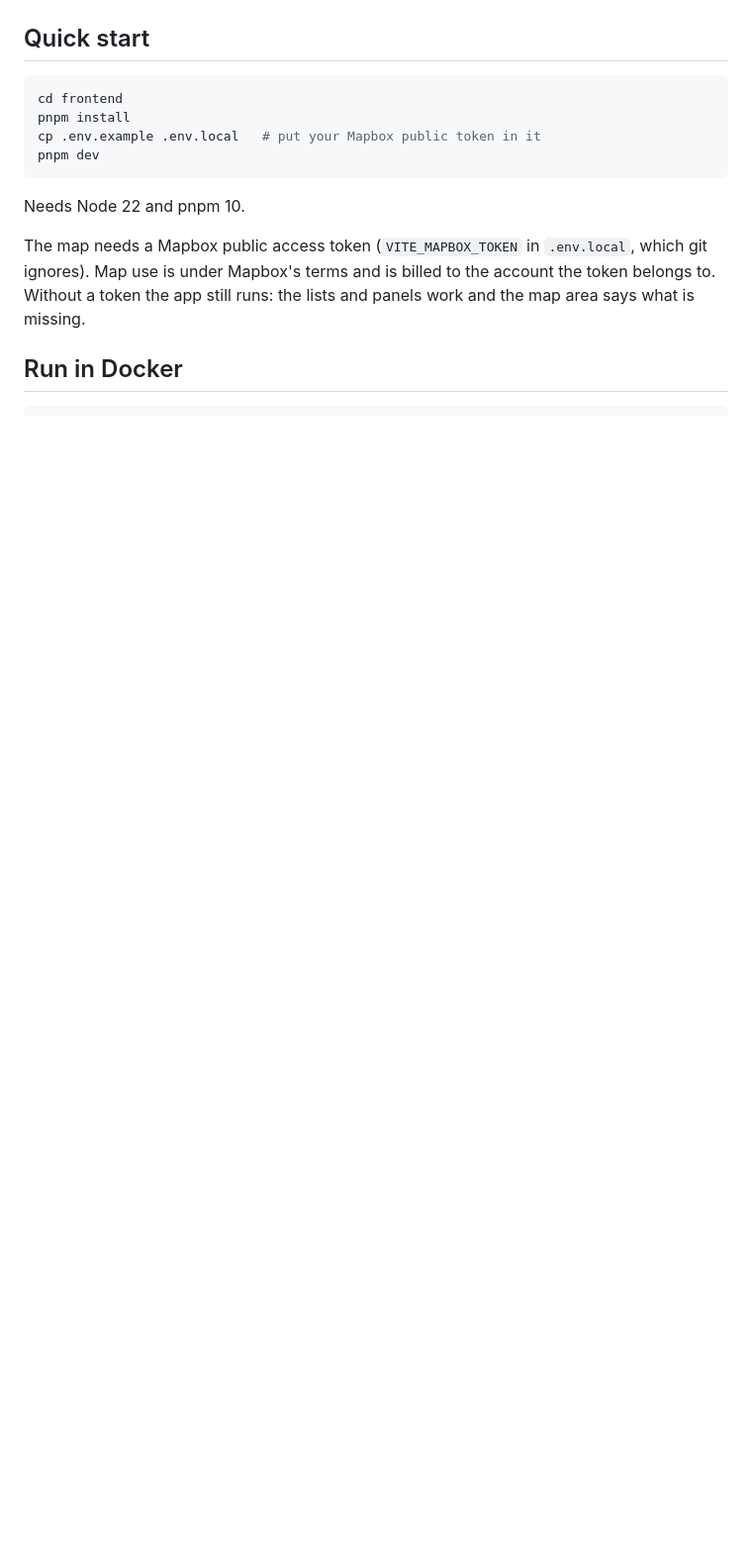
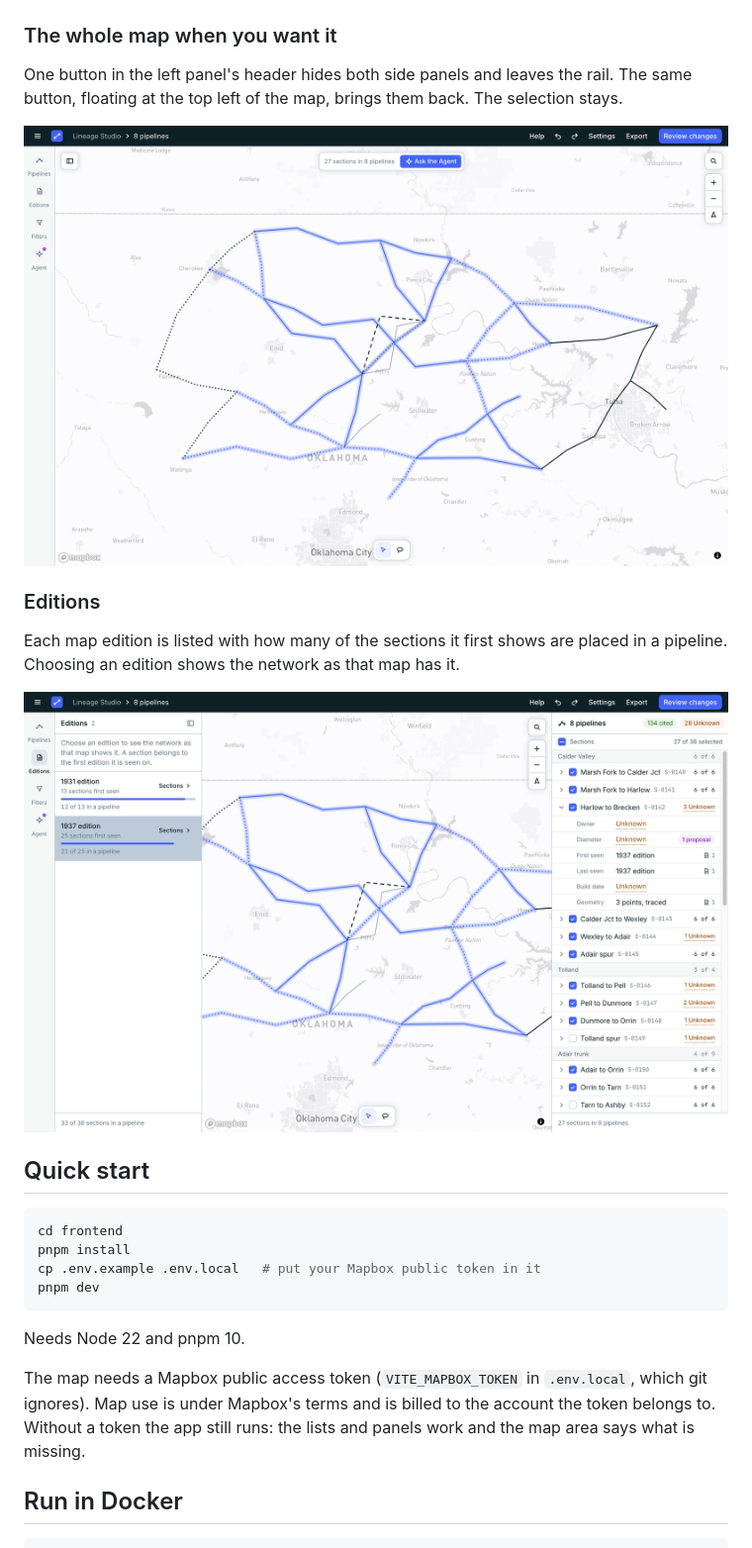
Before and after one commit to line-age/studio, a Markdown page: README.md, the part around one of its changes. Shown at 99% size. Drawn GitHub-style; pictures changed too: docs/screenshots/editions.jpg (added), docs/screenshots/full-map.jpg (added); blank space fills up the shorter version.

Commit message:
docs: retake the README screenshots; show the full map and Editions
All six are taken on the sample network. The four old images are replaced
in place; two are new: both side panels hidden, and the Editions panel.

```diff
--- a/README.md
+++ b/README.md
@@ -47,6 +47,20 @@ owner is Unknown. Narrow the list and the map by company, build date, the day a
 was added, or by which claims are Unknown.
 
 <img src="docs/screenshots/filters.jpg" alt="The Filters panel: layers, Show choices, company, build date, added date and Unknown in" width="100%">
+
+### The whole map when you want it
+
+One button in the left panel's header hides both side panels and leaves the rail. The
+same button, floating at the top left of the map, brings them back. The selection stays.
+
+<img src="docs/screenshots/full-map.jpg" alt="Both side panels hidden: the rail, the full-width map with the selection highlighted, and the button that brings the panels back" width="100%">
+
+### Editions
+
+Each map edition is listed with how many of the sections it first shows are placed in a
+pipeline. Choosing an edition shows the network as that map has it.
+
+<img src="docs/screenshots/editions.jpg" alt="The Editions panel: two editions, each with a bar for how many of its sections are in a pipeline" width="100%">
 
 ## Quick start
 
```
Also changed, not shown: other parts of README.md (+2 -2 lines), docs/screenshots/agent.jpg, docs/screenshots/filters.jpg, docs/screenshots/multi-select.jpg, docs/screenshots/studio.jpg.
